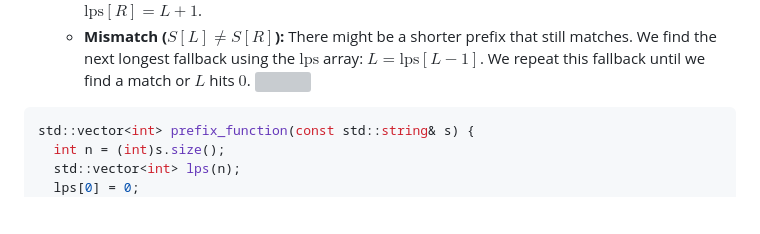
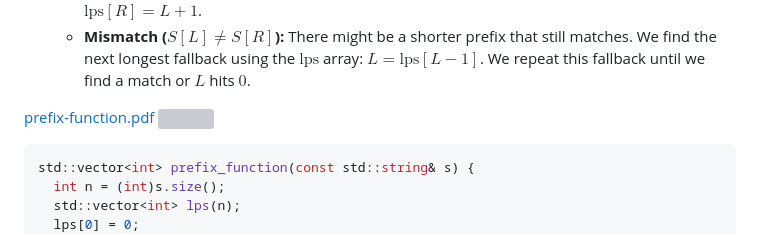
Before and after one commit to mdurc/competitive-programming, a Markdown page: algo-notes/prefix-function-kmp.md, the part around the change. Rendered like a GitHub page; blank space fills up the shorter version; grey boxes are pictures that could not be loaded.

````diff
--- a/algo-notes/prefix-function-kmp.md
+++ b/algo-notes/prefix-function-kmp.md
@@ -22,7 +22,10 @@
 * When comparing the next character $S[L]$ against the expected character $S[R]$:
     * **Match ($S[L] == S[R]$):** The matching prefix length simply increases by 1. We set $\text{lps}[R] = L + 1$.
     * **Mismatch ($S[L] \neq S[R]$):** There might be a shorter prefix that still matches. We find the next longest fallback using the $\text{lps}$ array: $L = \text{lps}[L-1]$. We repeat this fallback until we find a match or $L$ hits $0$.
+
+[prefix-function.pdf](attachments/prefix-function.pdf)
 ![](attachments/prefix-function.pdf)
+
 ```cpp
 std::vector<int> prefix_function(const std::string& s) {
   int n = (int)s.size();
````
Also changed, not shown: algo-notes/master-theorem-big-o.md (+1 -0 lines), algo-notes/suffix-array.md (+1 -0 lines).
